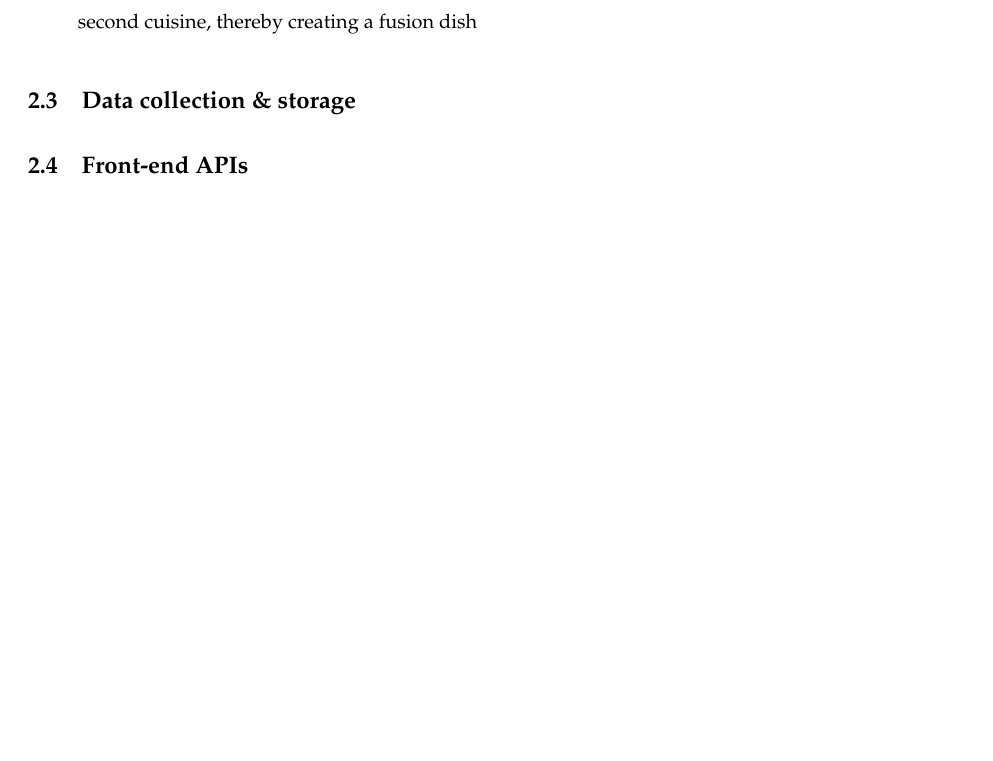
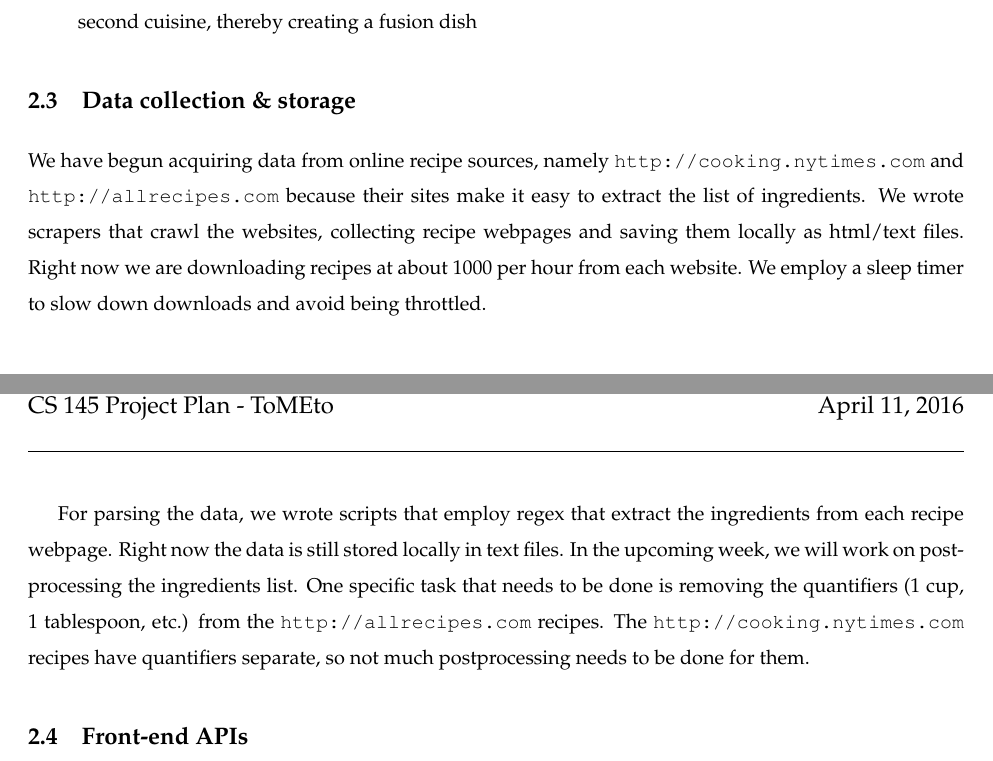
Before and after one commit to jjoo172/toMEto-CS145, a LaTeX document (progress reports/M1.tex): part of page 2 of 2 before the commit and two parts of pages 2 and 3 of 3 after it, the two joined at a grey line, cut so that both start at the same text, the shorter picture padded with empty space. Compiled offline with pdfLaTeX.

Commit message:
progress report - 2.3 data collection & storage

```diff
--- a/progress reports/M1.tex
+++ b/progress reports/M1.tex
@@ -92,6 +92,10 @@ particular ingredients may be cross-utilized in different regions. Therefore, ou
 
 
 \subsection{Data collection \& storage}
+We have begun acquiring data from online recipe sources, namely \texttt{http://cooking.nytimes.com} and \texttt{http://allrecipes.com} because their sites make it easy to extract the list of ingredients. We wrote scrapers that crawl the websites, collecting recipe webpages and saving them locally as html/text files. Right now we are downloading recipes at about 1000 per hour from each website. We employ a sleep timer to slow down downloads and avoid being throttled.
+
+For parsing the data, we wrote scripts that employ regex that extract the ingredients from each recipe webpage. Right now the data is still stored locally in text files. In the upcoming week, we will work on postprocessing the ingredients list. One specific task that needs to be done is removing the quantifiers (1 cup, 1 tablespoon, etc.) from the \texttt{http://allrecipes.com} recipes. The \texttt{http://cooking.nytimes.com} recipes have quantifiers separate, so not much postprocessing needs to be done for them.
+
 
 \subsection{Front-end APIs}
 
```
Also changed, not shown: progress reports/M1.pdf, 1 other file.
